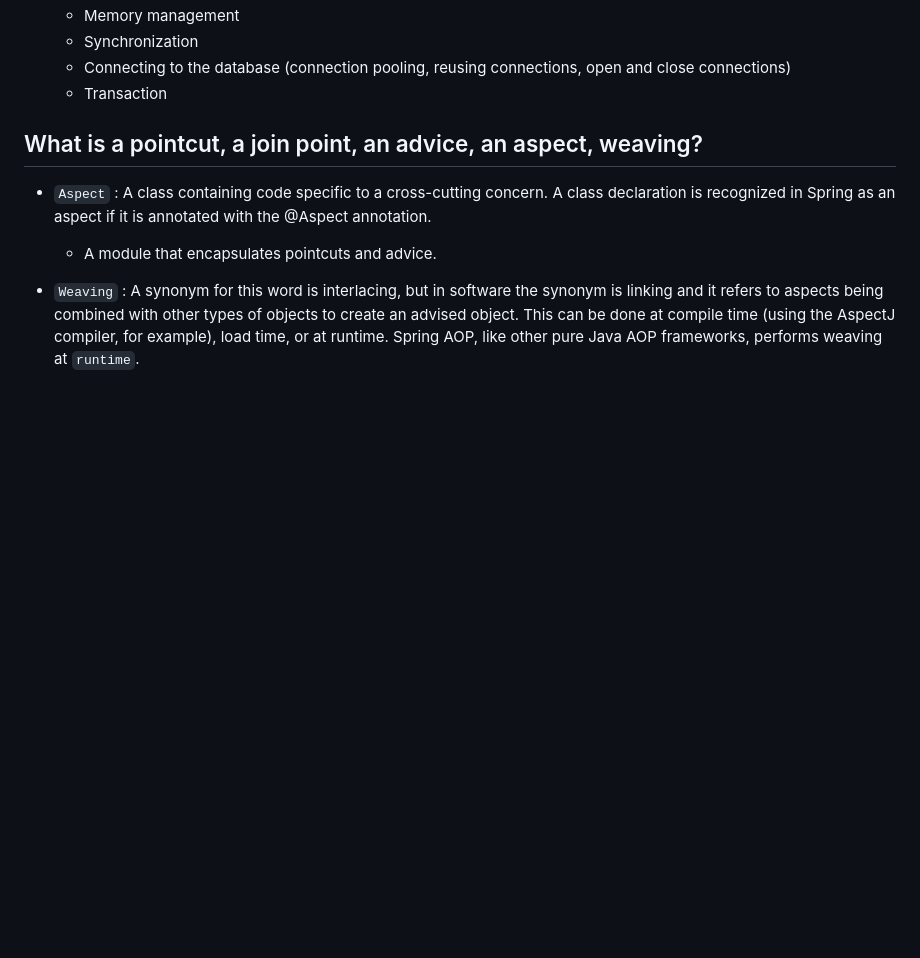
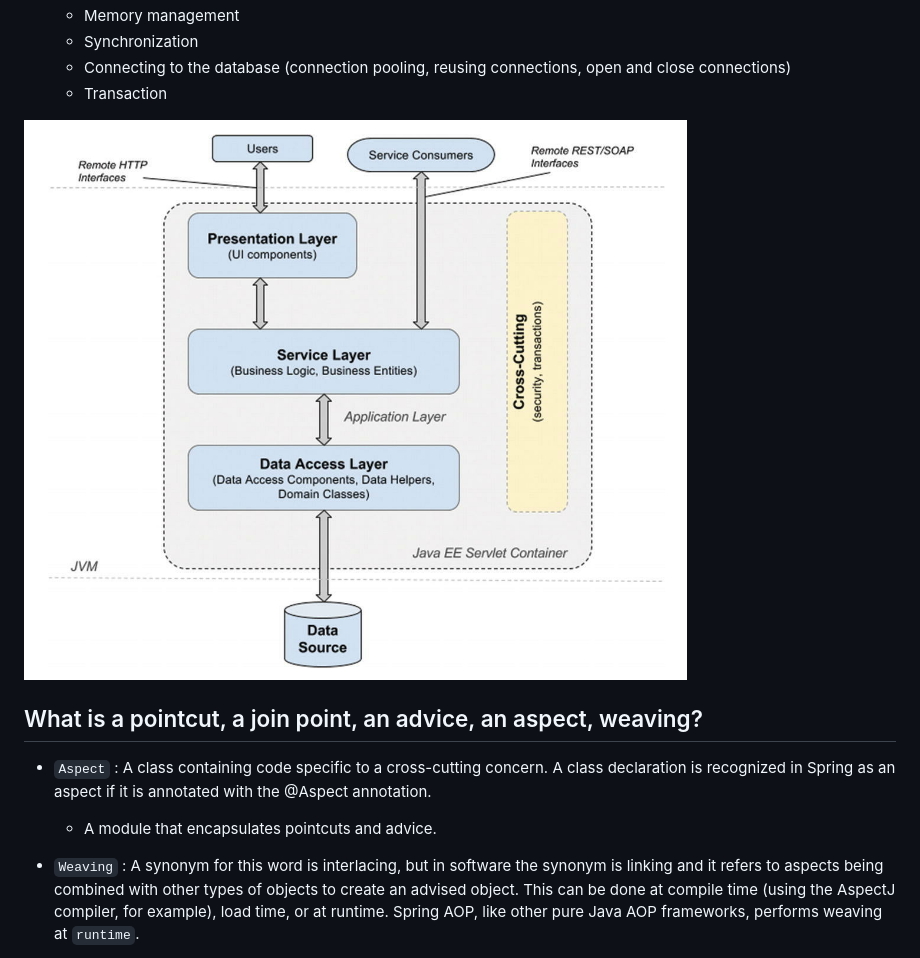
Before and after one commit to quang-do-se/spring-cert, a Markdown page: 02-aspect-oriented-programming-aop.md, the part around the change. Rendered like a GitHub page; pictures changed too: img/cross-cutting-concern.png (added); blank space fills up the shorter version.

```diff
--- a/02-aspect-oriented-programming-aop.md
+++ b/02-aspect-oriented-programming-aop.md
@@ -24,6 +24,7 @@
   - Connecting to the database (connection pooling, reusing connections, open and close connections)
   - Transaction
 
+![Cross Cutting Concern](img/cross-cutting-concern.png)
 
 ## What is a pointcut, a join point, an advice, an aspect, weaving?
 
```
Also changed, not shown: 18 other files.
